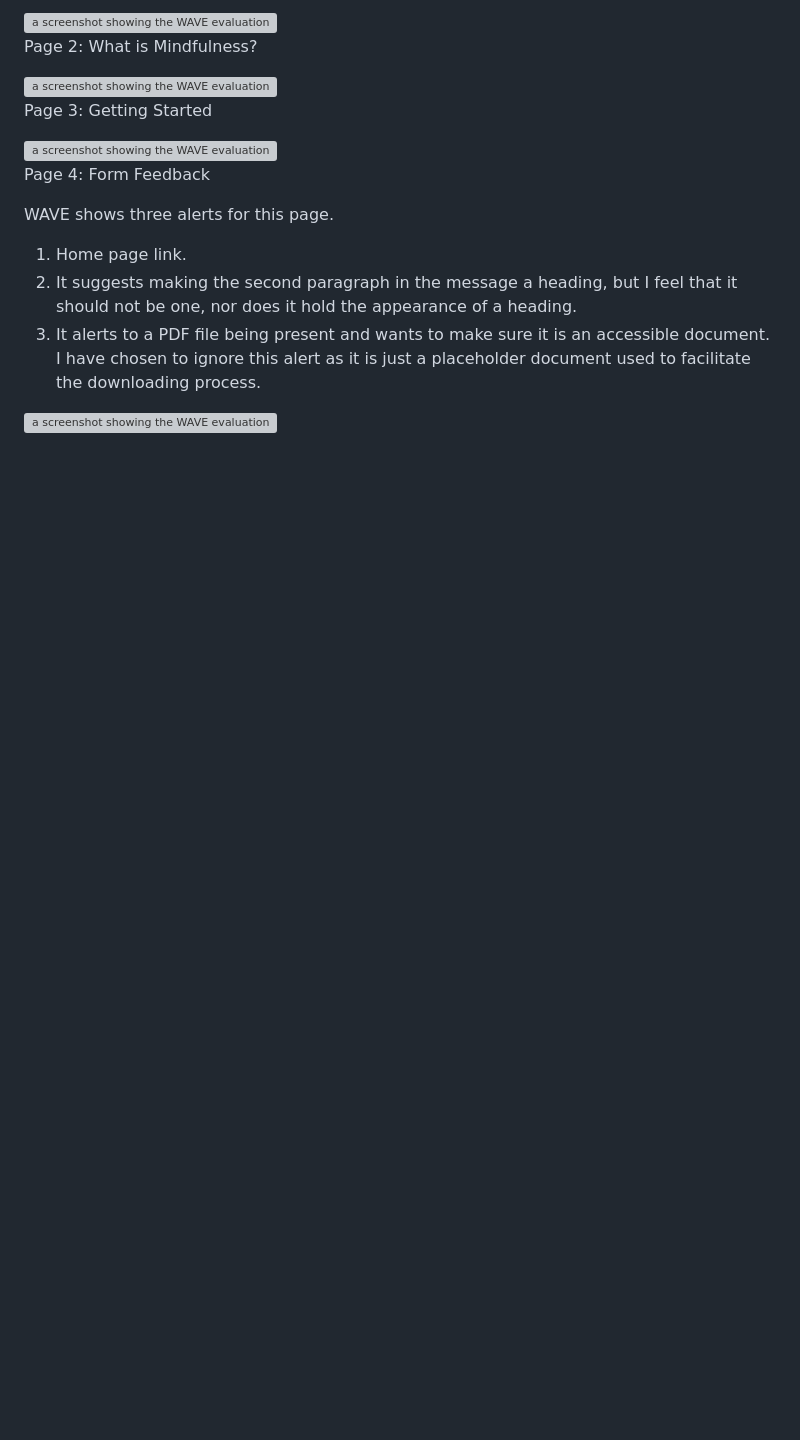
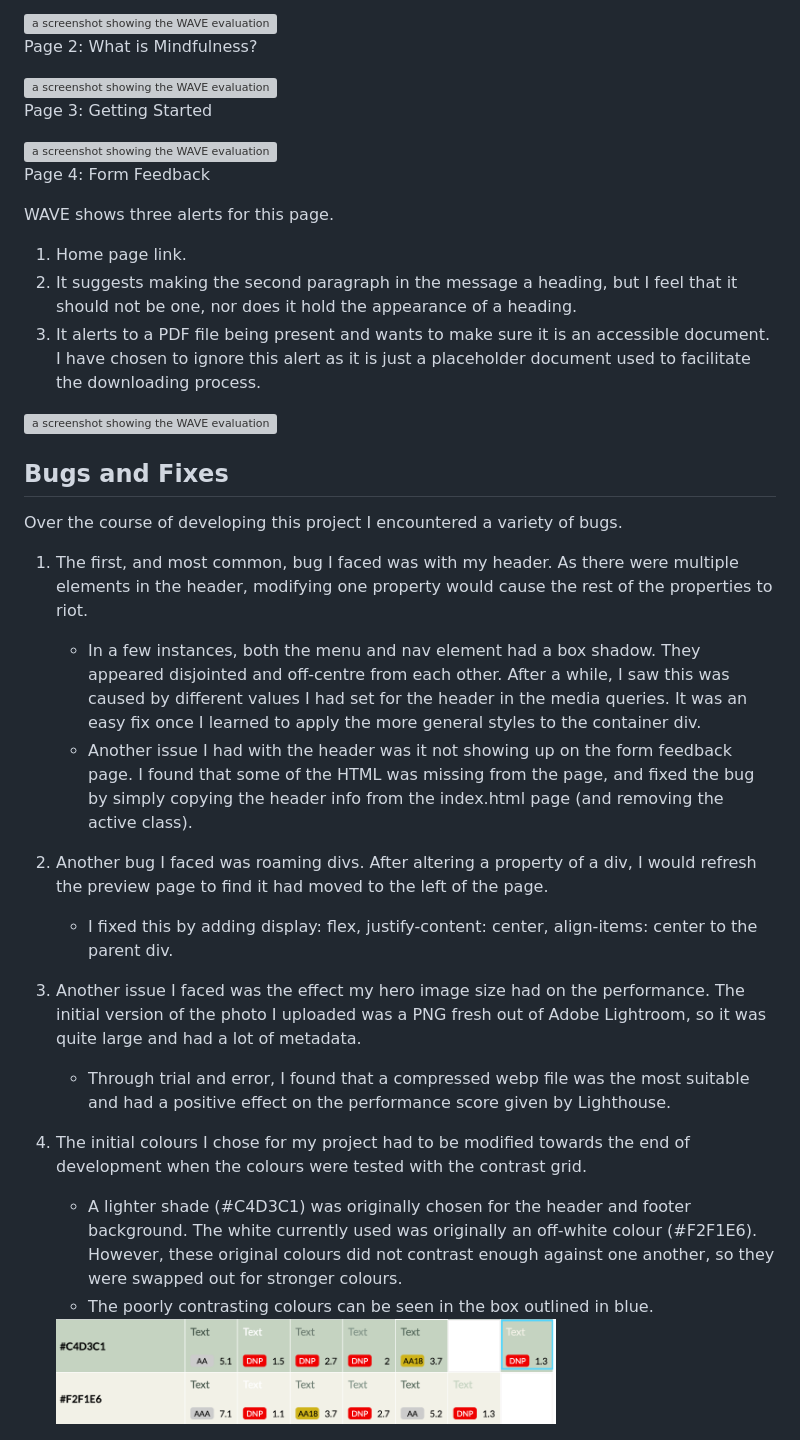
Before and after one commit to maevecrossan/peaceful-path, a Markdown page: README.md, the part around the change printed below. GitHub-like rendering; pictures changed too: docs/screenshots/replaced-colours.png (added); blank space fills up the shorter version; grey boxes are pictures that could not be loaded.

Commit message:
added screenshots to docs

```diff
--- a/README.md
+++ b/README.md
@@ -328,3 +332,22 @@ WAVE shows three alerts for this page.
 
 
 <img src="docs/screenshots/wave-form-feedback.png" alt="a screenshot showing the WAVE evaluation of page 4" width="500px">
+
+## Bugs and Fixes
+
+Over the course of developing this project I encountered a variety of bugs.
+
+1. The first, and most common, bug I faced was with my header. As there were multiple elements in the header, modifying one property would cause the rest of the properties to riot.
+    * In a few instances, both the menu and nav element had a box shadow. They appeared disjointed and off-centre from each other. After a while, I saw this was caused by different values I had set for the header in the media queries. It was an easy fix once I learned to apply the more general styles to the container div.
+    * Another issue I had with the header was it not showing up on the form feedback page. I found that some of the HTML was missing from the page, and fixed the bug by simply copying the header info from the index.html page (and removing the active class).
+
+2. Another bug I faced was roaming divs. After altering a property of a div, I would refresh the preview page to find it had moved to the left of the page.
+    * I fixed this by adding display: flex, justify-content: center, align-items: center to the parent div.
+
+3. Another issue I faced was the effect my hero image size had on the performance. The initial version of the photo I uploaded was a PNG fresh out of Adobe Lightroom, so it was quite large and had a lot of metadata.
+    * Through trial and error, I found that a compressed webp file was the most suitable and had a positive effect on the performance score given by Lighthouse.
+
+4. The initial colours I chose for my project had to be modified towards the end of development when the colours were tested with the contrast grid.
+    * A lighter shade (#C4D3C1) was originally chosen for the header and footer background. The white currently used was originally an off-white colour (#F2F1E6). However, these original colours did not contrast enough against one another, so they were swapped out for stronger colours.
+    * The poorly contrasting colours can be seen in the box outlined in blue.
+    <img src="docs/screenshots/replaced-colours.png" alt="a screenshot from contrast grid demonstrating poor contrast between two colours" width="500px">
```
Also changed, not shown: other parts of README.md (+4 -0 lines).
